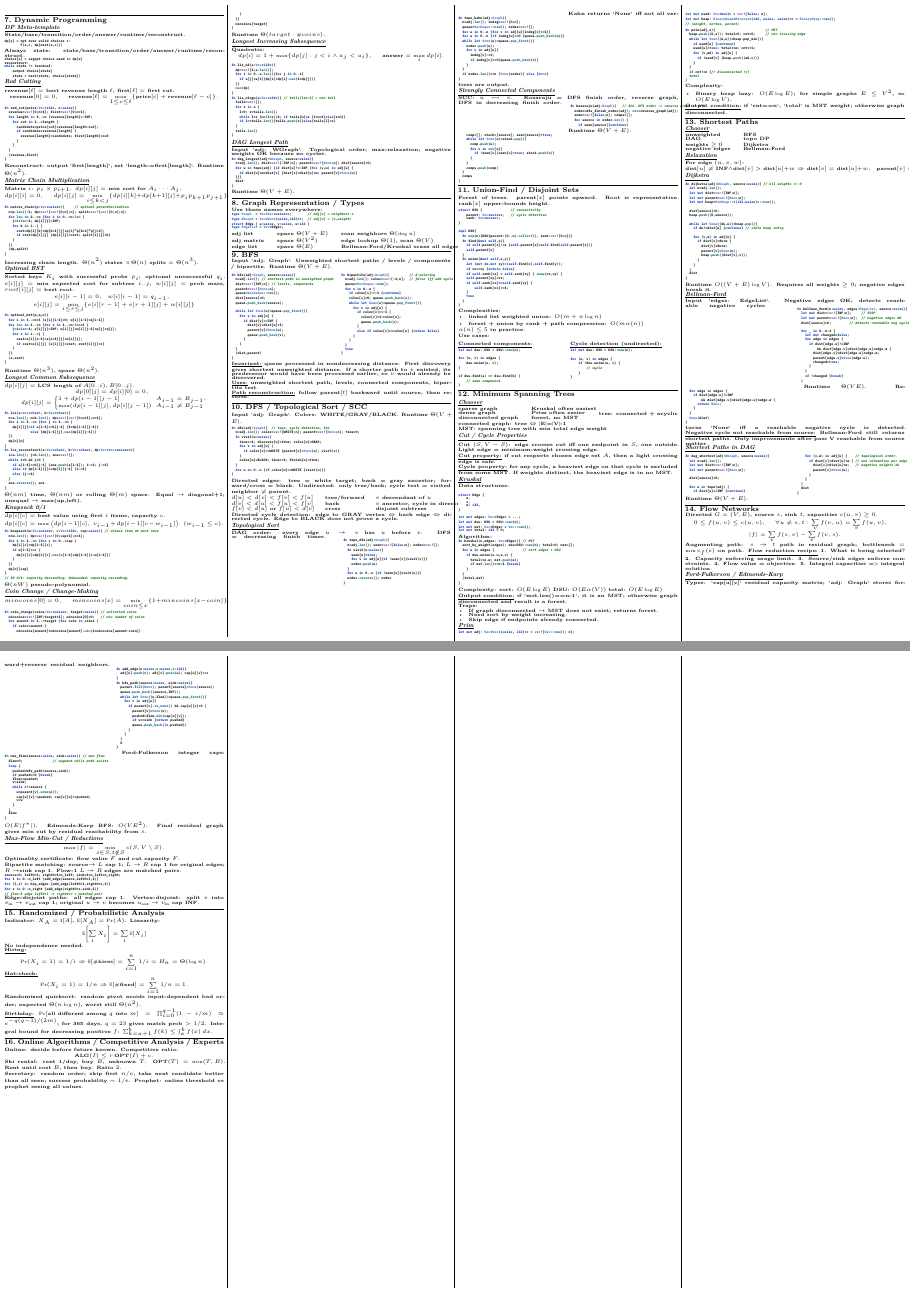
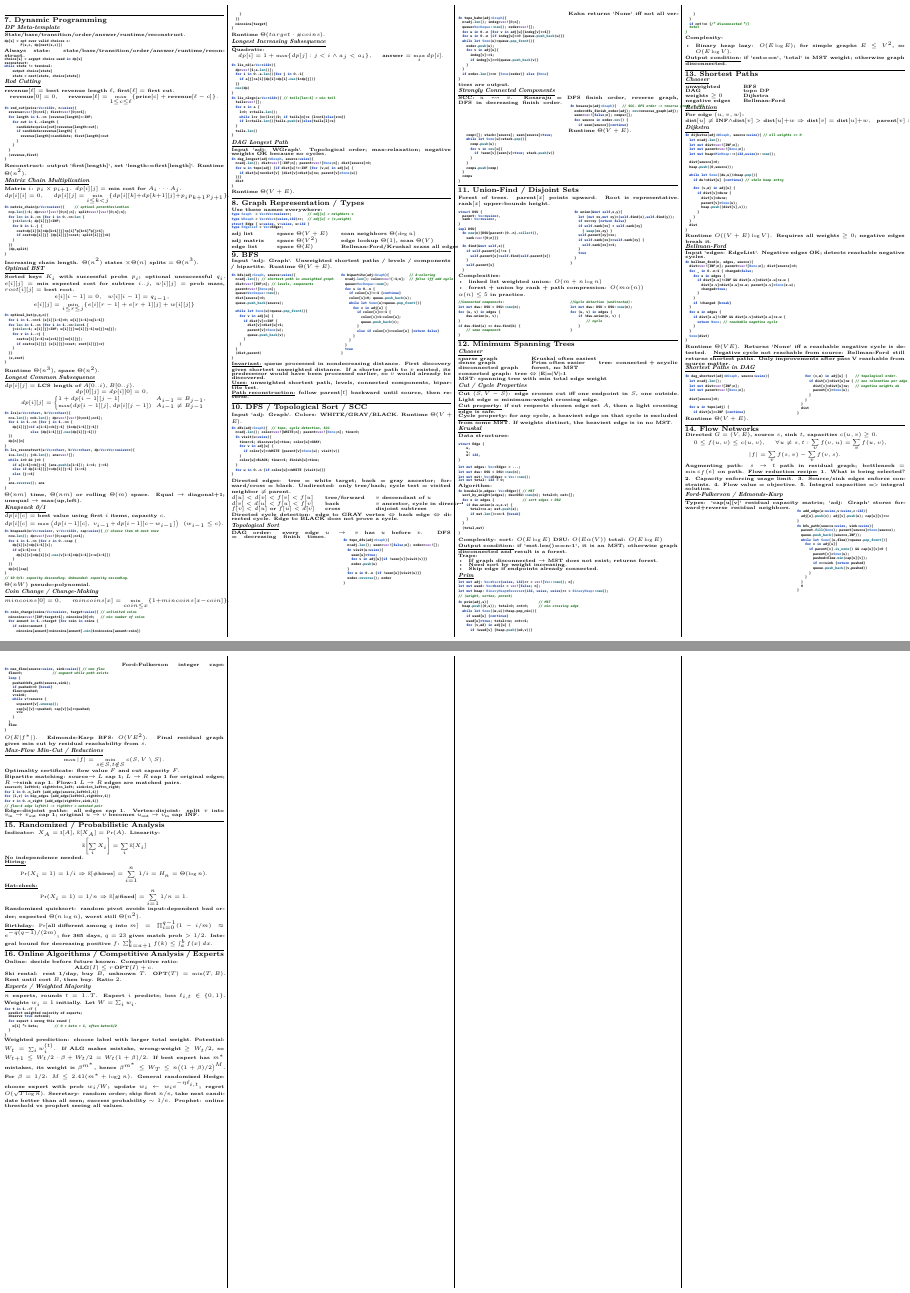
Before and after one commit to adrianvla/EPFL-CS-250-cheat-sheet, a LaTeX document (main.tex): two parts of pages 2 and 3 of 3, joined at a grey line, cut so that both start at the same text. Compiled offline with XeLaTeX.

Commit message:
add online algo stuff

```diff
--- a/main.tex
+++ b/main.tex
@@ -1242,30 +1243,41 @@ Runtime $\Theta(V+E)$.
 
 Forest of trees. parent$[x]$ points upward. Root is representative. rank$[x]$ upper-bounds height.
 
-\begin{lstlisting}[aboveskip=0.02cm,belowskip=0.02cm]
-struct DSU {              // connectivity
-    parent: Vec<usize>,   // cycle detection
-    rank: Vec<usize>,
-}
-
+\noindent
+\begin{minipage}[t]{0.49\linewidth}\vspace{0pt}
+\begin{lstlisting}[aboveskip=0.02cm,belowskip=0.02cm]
+struct DSU {
+  parent: Vec<usize>,
+  rank: Vec<usize>,
+}
 impl DSU{
-  fn new(n){DSU{parent:(0..n).collect(), rank:vec![0;n]}}
+  fn new(n){DSU{parent:(0..n).collect(),
+    rank:vec![0;n]}}
+
   fn find(&mut self,x){
-    if self.parent[x]!=x {self.parent[x]=self.find(self.parent[x])}
+    if self.parent[x]!=x {
+      self.parent[x]=self.find(self.parent[x])
+    }
     self.parent[x]
   }
+\end{lstlisting}
+\end{minipage}\hfill
+\begin{minipage}[t]{0.49\linewidth}\vspace{0pt}
+\begin{lstlisting}[aboveskip=0.02cm,belowskip=0.02cm]
   fn union(&mut self,x,y){
     let (mut rx,mut ry)=(self.find(x),self.find(y));
     if rx==ry {return false}
-    if self.rank[rx] < self.rank[ry] { swap(rx,ry) }
+    if self.rank[rx] < self.rank[ry]
+      { swap(rx,ry) }
     self.parent[ry]=rx;
     if self.rank[rx]==self.rank[ry] {
-        self.rank[rx]+=1;
+      self.rank[rx]+=1;
     }
     true
   }
 }
 \end{lstlisting}
+\end{minipage}
 
 Complexities:
 
@@ -1276,30 +1288,23 @@ Complexities:
 
 $\alpha(n)\le 5$ in practice.
 
-Use cases:
-
 \noindent
 \begin{minipage}[t]{0.49\linewidth}\vspace{0pt}
-\textbf{Connected components:}
-
-\begin{lstlisting}[aboveskip=0.02cm,belowskip=0.02cm]
+\begin{lstlisting}[aboveskip=0.02cm,belowskip=0.02cm]
+//Connected components:
 let mut dsu: DSU = DSU::new(n);
-
 for (u, v) in edges {
     dsu.union(u, v);
 }
-
 if dsu.find(a) == dsu.find(b) {
     // same component
 }
 \end{lstlisting}
 \end{minipage}\hfill
 \begin{minipage}[t]{0.49\linewidth}\vspace{0pt}
-\textbf{Cycle detection (undirected):}
-
-\begin{lstlisting}[aboveskip=0.02cm,belowskip=0.02cm]
+\begin{lstlisting}[aboveskip=0.02cm,belowskip=0.02cm]
+//Cycle detection (undirected):
 let mut dsu: DSU = DSU::new(n);
-
 for (u, v) in edges {
     if !dsu.union(u, v) {
         // cycle
@@ -1456,40 +1461,26 @@ Runtime $O((V+E)\log V)$. Requires all weights $\ge0$; negative edges break it.
 % --- Bellman-Ford: two minipages, left = init+V-1 passes, right = negative-cycle check+return ---
 \subsectiontitle{Bellman-Ford}
 Input `edges: EdgeList`. Negative edges OK; detects reachable negative cycles.
-\noindent
-\begin{minipage}[t]{0.49\linewidth}\vspace{0pt}
-\begin{lstlisting}[aboveskip=0.02cm,belowskip=0.02cm]
-fn bellman_ford(n:usize, edges:EdgeList, source:usize){
-  let mut dist=vec![INF;n];     // SSSP
-  let mut parent=vec![None;n];  // negative edges OK
-  dist[source]=0;         // detects reachable neg cycle
-
-  for _ in 0..n-1 {
-    let mut changed=false;
-    for edge in edges {
-      if dist[edge.u]!=INF
-          && dist[edge.v]>dist[edge.u]+edge.w {
-        dist[edge.v]=dist[edge.u]+edge.w;
-        parent[edge.v]=Some(edge.u);
+\begin{lstlisting}[aboveskip=0.02cm,belowskip=0.02cm]
+fn bellman_ford(n, edges, source){
+  dist=vec![INF;n]; parent=vec![None;n]; dist[source]=0;
+  for _ in 0..n-1 { changed=false;
+    for e in edges {
+      if dist[e.u]!=INF && dist[e.v]>dist[e.u]+e.w {
+        dist[e.v]=dist[e.u]+e.w; parent[e.v]=Some(e.u);
         changed=true;
       }
     }
     if !changed {break}
   }
-\end{lstlisting}
-\end{minipage}\hfill
-\begin{minipage}[t]{0.49\linewidth}\vspace{0pt}
-\begin{lstlisting}[aboveskip=0.02cm,belowskip=0.02cm]
-  for edge in edges {
-    if dist[edge.u]!=INF
-        && dist[edge.v]>dist[edge.u]+edge.w {
-      return None;
+  for e in edges {
+    if dist[e.u]!=INF && dist[e.v]>dist[e.u]+e.w {
+      return None; // reachable negative cycle
     }
   }
   Some(dist)
 }
 \end{lstlisting}
-\end{minipage}
 Runtime $\Theta(VE)$. Returns `None` iff a reachable negative cycle is detected.
 \textbf{Negative cycle not reachable from source:}
 Bellman-Ford still returns shortest paths.
@@ -1637,6 +1628,28 @@ Online: decide before future known. Competitive ratio:
 \]
 Ski rental: rent 1/day, buy $B$, unknown $T$. $\text{OPT}(T)=\min(T,B)$. Rent until cost $B$, then buy. Ratio $2$.
 
+\subsectiontitle{Experts / Weighted Majority}
+$n$ experts, rounds $t=1..T$. Expert $i$ predicts; loss $\ell_{i,t}\in\{0,1\}$.
+Weights $w_i=1$ initially. Let $W=\sum_iw_i$.
+
+\begin{lstlisting}[aboveskip=0.02cm,belowskip=0.02cm]
+for t in 1..=T {
+  predict weighted majority of experts;
+  observe true outcome;
+  for expert i wrong this round {
+    w[i] *= beta;        // 0 < beta < 1, often beta=1/2
+  }
+}
+\end{lstlisting}
+
+Weighted prediction: choose label with larger total weight.\
+Potential: $W_t=\sum_i w_i^{(t)}$.
+If ALG makes mistake, wrong-weight $\ge W_t/2$, so
+$W_{t+1}\le W_t/2\cdot\beta+W_t/2=W_t(1+\beta)/2$.
+If best expert has $m^*$ mistakes, its weight is $\beta^{m^*}$, hence
+$\beta^{m^*}\le W_T\le n\big((1+\beta)/2\big)^M$.
+For $\beta=1/2$: $M\le 2.41(m^*+\log_2 n)$.
+General randomized Hedge: choose expert with prob $w_i/W$; update $w_i\leftarrow w_i e^{-\eta \ell_{i,t}}$; regret $O(\sqrt{T\log n})$.
 Secretary: random order; skip first $n/e$, take next candidate better than all seen; success probability $\sim1/e$. Prophet: online threshold vs prophet seeing all values.
 
 \end{multicols*}
```
Also changed, not shown: main.pdf (added), main.tex (1 more changed lines).
